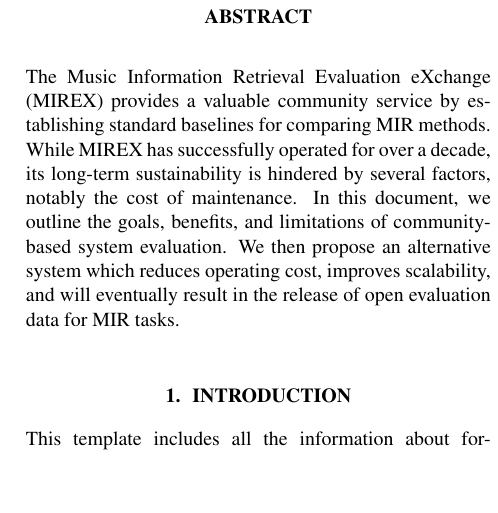
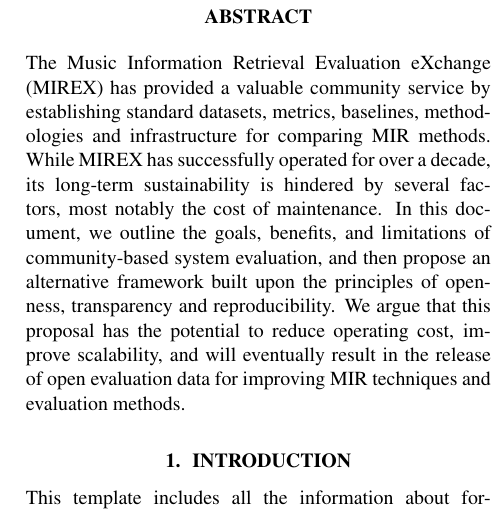
Before and after one commit to bmcfee/ismir2016_eval, a LaTeX paper (paper/ismir2016_mirex.tex): part of one column of page 1 of 2, cut so that both start at the same text, the shorter picture padded with empty space. Compiled offline with pdfLaTeX.

Commit message:
Edits in abstract

```diff
--- a/paper/ismir2016_mirex.tex
+++ b/paper/ismir2016_mirex.tex
@@ -68,12 +68,8 @@
 \maketitle
 %
 \begin{abstract}
-The Music Information Retrieval Evaluation eXchange (MIREX) provides a valuable community service by
-establishing standard baselines for comparing MIR methods.  While MIREX has successfully operated for over a
-decade, its long-term sustainability is hindered by several factors, notably the cost of maintenance.
-In this document, we outline the goals, benefits, and limitations of community-based system evaluation.
-We then propose an alternative system which reduces operating cost, improves scalability, and will eventually
-result in the release of open evaluation data for MIR tasks.
+The Music Information Retrieval Evaluation eXchange (MIREX) has provided a valuable community service by establishing standard datasets, metrics, baselines, methodologies and infrastructure for comparing MIR methods. While MIREX has successfully operated for over a decade, its long-term sustainability is hindered by several factors, most notably the cost of maintenance.
+In this document, we outline the goals, benefits, and limitations of community-based system evaluation, and then propose an alternative framework built upon the principles of openness, transparency and reproducibility. We argue that this proposal has the potential to reduce operating cost, improve scalability, and will eventually result in the release of open evaluation data for improving MIR techniques and evaluation methods.
 \end{abstract}
 %
 \section{Introduction}\label{sec:introduction}
```
